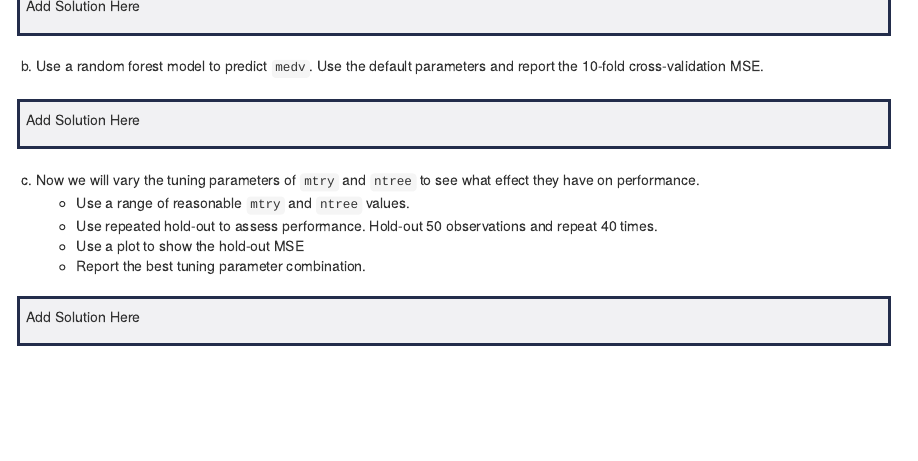
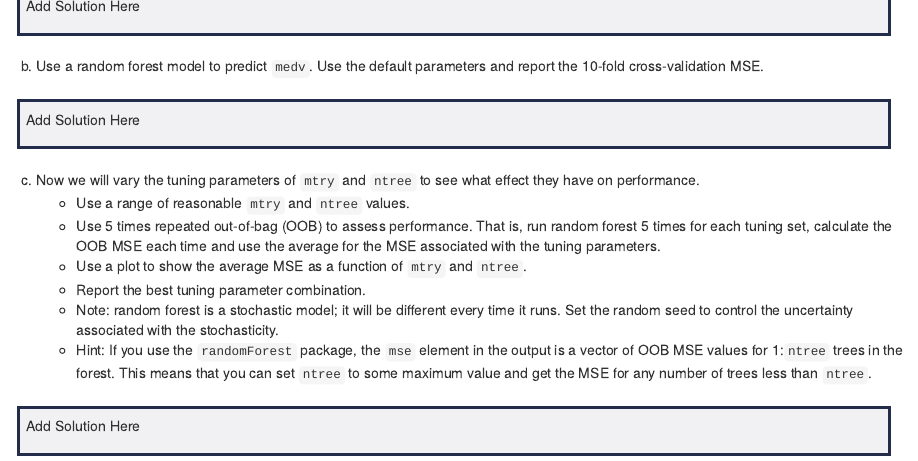
Before and after one commit to mdporter/SYS6018, an R Markdown document (homework/hw7.Rmd): the page in a window 1100 px wide, from 1110 px down. The pictures show the output file homework/hw7.html that the author committed with the source, opened offline.

Commit message:
changed 3c

```diff
--- a/homework/hw7.Rmd
+++ b/homework/hw7.Rmd
@@ -138,9 +138,11 @@ Add Solution Here
 
 c. Now we will vary the tuning parameters of `mtry` and `ntree` to see what effect they have on performance.
     - Use a range of reasonable `mtry` and `ntree` values.
-    - Use repeated hold-out to assess performance. Hold-out 50 observations and repeat 40 times.
-    - Use a plot to show the hold-out MSE
+    - Use 5 times repeated out-of-bag (OOB) to assess performance. That is, run random forest 5 times for each tuning set, calculate the OOB MSE each time and use the average for the MSE associated with the tuning parameters.
+    - Use a plot to show the average MSE as a function of `mtry` and `ntree`.
     - Report the best tuning parameter combination.
+    - Note: random forest is a stochastic model; it will be different every time it runs. Set the random seed to control the uncertainty associated with the stochasticity.
+    - Hint: If you use the `randomForest` package, the `mse` element in the output is a vector of OOB MSE values for 1:`ntree` trees in the forest. This means that you can set `ntree` to some maximum value and get the MSE for any number of trees less than `ntree`.
 
 
 <div class="solution">
```
Also changed, not shown: homework/hw7.html.
